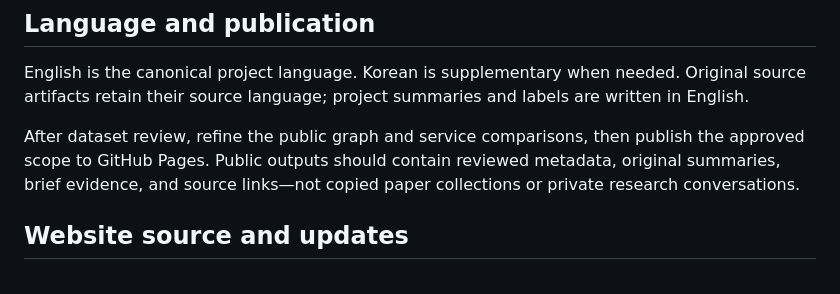
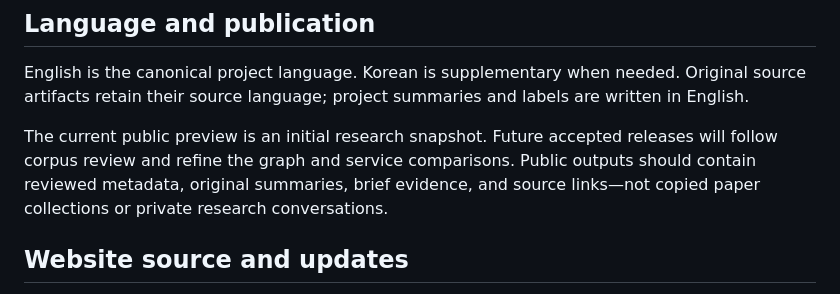
Before and after one commit to bitboom/trust-atlas, a Markdown page: README.md, the part around the change. Rendered like a GitHub page.

Commit message:
Clarify public preview and corpus review scope

```diff
--- a/README.md
+++ b/README.md
@@ -55,7 +55,7 @@ This checks structure, references, provenance, dates, and lineage cycles. It doe
 
 English is the canonical project language. Korean is supplementary when needed. Original source artifacts retain their source language; project summaries and labels are written in English.
 
-After dataset review, refine the public graph and service comparisons, then publish the approved scope to GitHub Pages. Public outputs should contain reviewed metadata, original summaries, brief evidence, and source links—not copied paper collections or private research conversations.
+The current public preview is an initial research snapshot. Future accepted releases will follow corpus review and refine the graph and service comparisons. Public outputs should contain reviewed metadata, original summaries, brief evidence, and source links—not copied paper collections or private research conversations.
 
 ## Website source and updates
 
```
Also changed, not shown: CHARTER.md (+1 -1 lines), RESEARCH_PLAN.md (+1 -1 lines).
